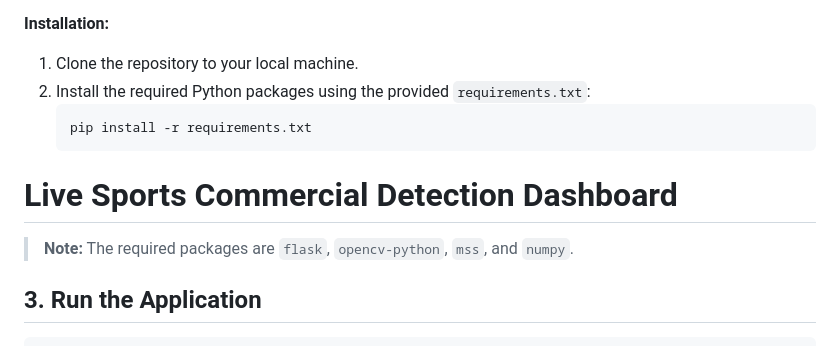
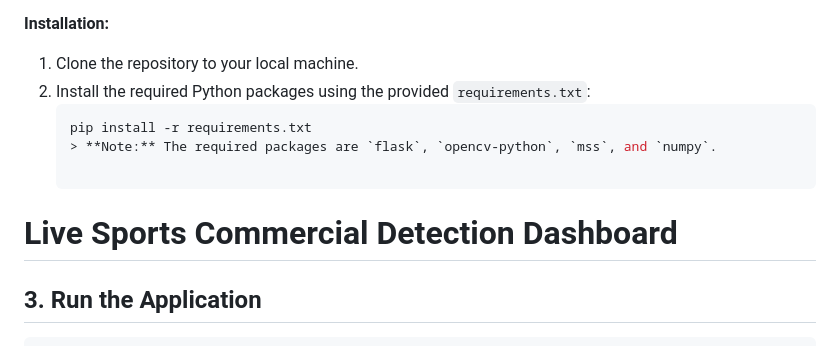
Before and after one commit to SwissChees/design11-dp3, a Markdown page: README.md, the part around the change. Rendered like a GitHub page.

````diff
--- a/README.md
+++ b/README.md
@@ -28,9 +28,10 @@ Unlike traditional methods that rely on unreliable audio spikes, this tool uses
 2. Install the required Python packages using the provided `requirements.txt`:
    ```bash
    pip install -r requirements.txt
+   > **Note:** The required packages are `flask`, `opencv-python`, `mss`, and `numpy`.
+
 # Live Sports Commercial Detection Dashboard
 
-> **Note:** The required packages are `flask`, `opencv-python`, `mss`, and `numpy`.
 
 ## 3. Run the Application
 
````
